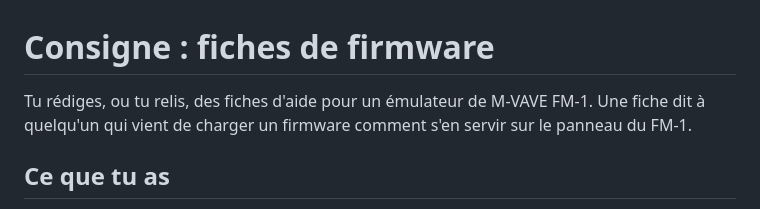
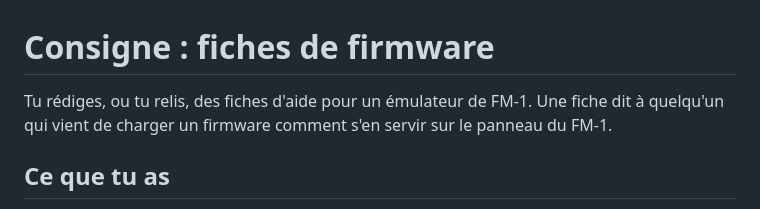
Before and after one commit to Ninjathune-Human/Fm1, a Markdown page: tools/fiches_consigne.md, the part around the change. Drawn GitHub-style.

```diff
--- a/tools/fiches_consigne.md
+++ b/tools/fiches_consigne.md
@@ -1,6 +1,6 @@
 # Consigne : fiches de firmware
 
-Tu rédiges, ou tu relis, des fiches d'aide pour un émulateur de M-VAVE FM-1. Une fiche dit à quelqu'un qui vient de charger un firmware comment s'en servir sur le panneau du FM-1.
+Tu rédiges, ou tu relis, des fiches d'aide pour un émulateur de FM-1. Une fiche dit à quelqu'un qui vient de charger un firmware comment s'en servir sur le panneau du FM-1.
 
 ## Ce que tu as
 
```
Also changed, not shown: README.md (+3 -3 lines), docs/verification.md (+1 -1 lines), assets/banniere.png, 7 other files.
